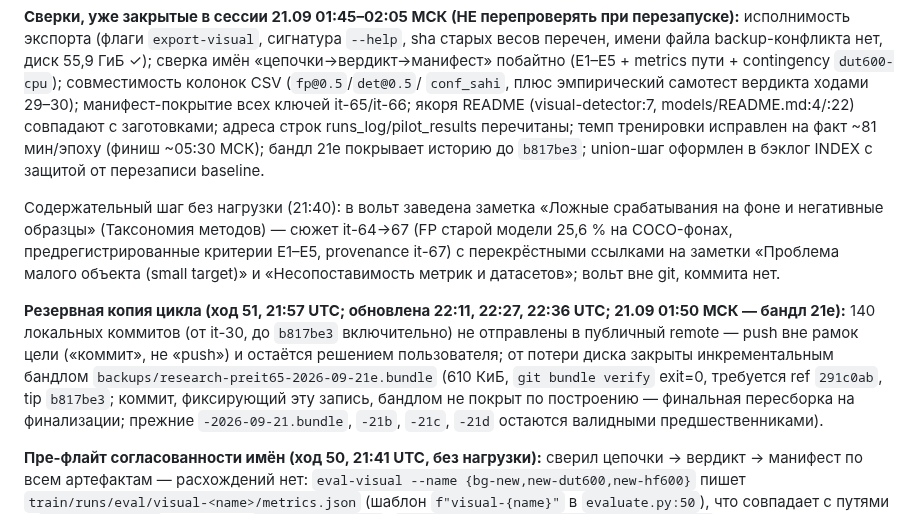
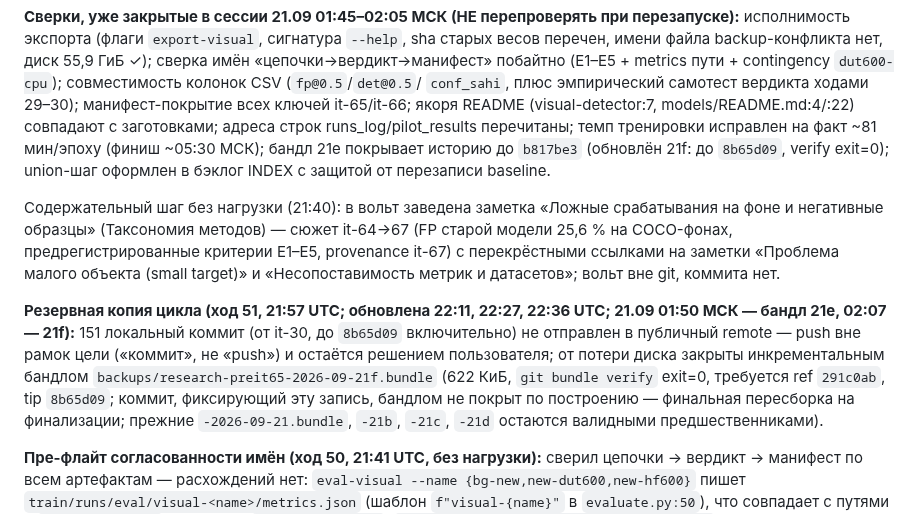
Before and after one commit to Yagiar/MasterResearch, a Markdown page: research/iterations/it-65-yolo-retrain-bg-IN-PROGRESS.md, the part around the change. GitHub-like rendering.

Commit message:
research: it-65 — резерв цикла обновлён до бандла 21f (151 коммит до 8b65d09, verify exit=0) перед фазой экспорта

```diff
--- a/research/iterations/it-65-yolo-retrain-bg-IN-PROGRESS.md
+++ b/research/iterations/it-65-yolo-retrain-bg-IN-PROGRESS.md
@@ -30,7 +30,7 @@ swap — ОДИН файл `/swap.img` 4095 МиБ, занято 3533 (86 %), с
 `conf_sahi`, плюс эмпирический самотест вердикта ходами 29–30); манифест-покрытие всех ключей it-65/it-66;
 якоря README (visual-detector:7, models/README.md:4/:22) совпадают с заготовками; адреса строк
 runs_log/pilot_results перечитаны; темп тренировки исправлен на факт ~81 мин/эпоху (финиш ~05:30 МСК);
-бандл 21e покрывает историю до `b817be3`; union-шаг оформлен в бэклог INDEX с защитой от перезаписи baseline.
+бандл 21e покрывает историю до `b817be3` (обновлён 21f: до `8b65d09`, verify exit=0); union-шаг оформлен в бэклог INDEX с защитой от перезаписи baseline.
 
 Содержательный шаг без нагрузки (21:40): в вольт заведена заметка
 «Ложные срабатывания на фоне и негативные образцы» (Таксономия методов) — сюжет it-64→67
@@ -38,12 +38,12 @@ runs_log/pilot_results перечитаны; темп тренировки ис
 с перекрёстными ссылками на заметки «Проблема малого объекта (small target)» и
 «Несопоставимость метрик и датасетов»; вольт вне git, коммита нет.
 
-**Резервная копия цикла (ход 51, 21:57 UTC; обновлена 22:11, 22:27, 22:36 UTC; 21.09 01:50 МСК — бандл 21e):** 140 локальных коммитов (от it-30,
-до `b817be3` включительно)
-не отправлены в публичный remote — push вне рамок цели («коммит», не «push») и остаётся решением
+**Резервная копия цикла (ход 51, 21:57 UTC; обновлена 22:11, 22:27, 22:36 UTC; 21.09 01:50 МСК — бандл 21e, 02:07 — 21f):** 151 локальный коммит (от it-30,
+до `8b65d09` включительно)
+не отправлен в публичный remote — push вне рамок цели («коммит», не «push») и остаётся решением
 пользователя; от потери диска закрыты инкрементальным бандлом
-`backups/research-preit65-2026-09-21e.bundle`
-(610 КиБ, `git bundle verify` exit=0, требуется ref `291c0ab`, tip `b817be3`; коммит, фиксирующий эту запись, бандлом
+`backups/research-preit65-2026-09-21f.bundle`
+(622 КиБ, `git bundle verify` exit=0, требуется ref `291c0ab`, tip `8b65d09`; коммит, фиксирующий эту запись, бандлом
 не покрыт по построению — финальная пересборка на финализации; прежние `-2026-09-21.bundle`, `-21b`,
 `-21c`, `-21d` остаются валидными предшественниками).
 
```
